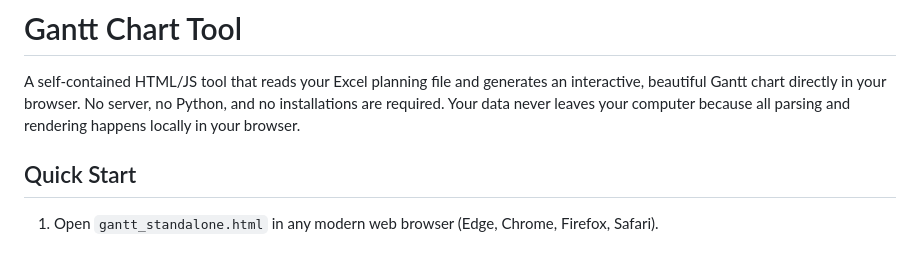
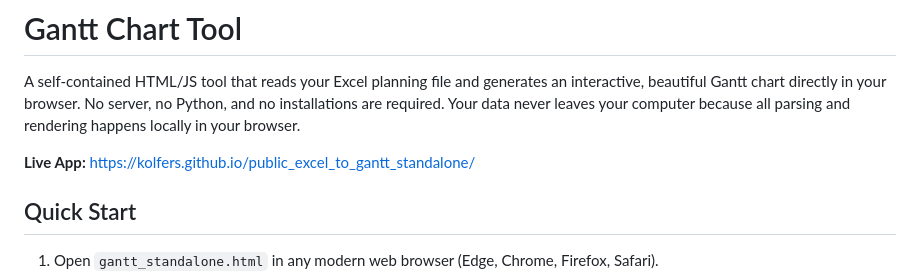
Before and after one commit to kolfers/public_excel_to_gantt_standalone, a Markdown page: README.md, the part around the change. GitHub-like rendering; blank space fills up the shorter version.

```diff
--- a/README.md
+++ b/README.md
@@ -1,6 +1,8 @@
 # Gantt Chart Tool
 
 A self-contained HTML/JS tool that reads your Excel planning file and generates an interactive, beautiful Gantt chart directly in your browser. No server, no Python, and no installations are required. Your data never leaves your computer because all parsing and rendering happens locally in your browser.
+
+**Live App:** [https://kolfers.github.io/public_excel_to_gantt_standalone/](https://kolfers.github.io/public_excel_to_gantt_standalone/)
 
 ## Quick Start
 
```
